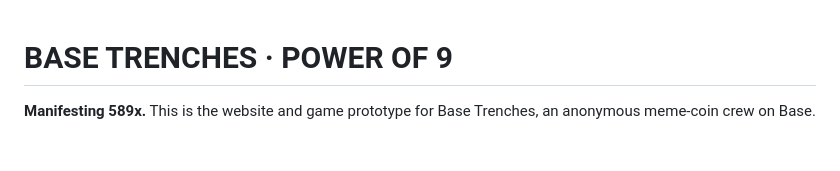
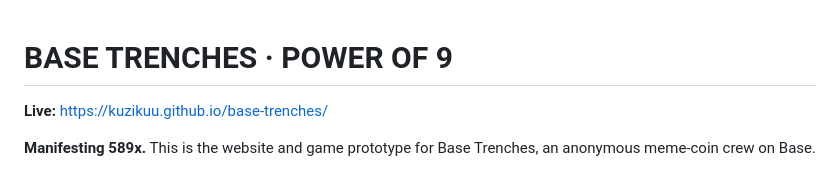
Before and after one commit to kuzikuu/base-trenches, a Markdown page: README.md, the part around the change. Rendered like a GitHub page; blank space fills up the shorter version.

Commit message:
Add live site URL to README
Co-authored-by: kuzikuu <kuzikuu@users.noreply.github.com>

```diff
--- a/README.md
+++ b/README.md
@@ -1,4 +1,6 @@
 # BASE TRENCHES · POWER OF 9
+
+**Live:** https://kuzikuu.github.io/base-trenches/
 
 **Manifesting 589x.** This is the website and game prototype for Base Trenches, an anonymous meme-coin crew on Base.
 
```
